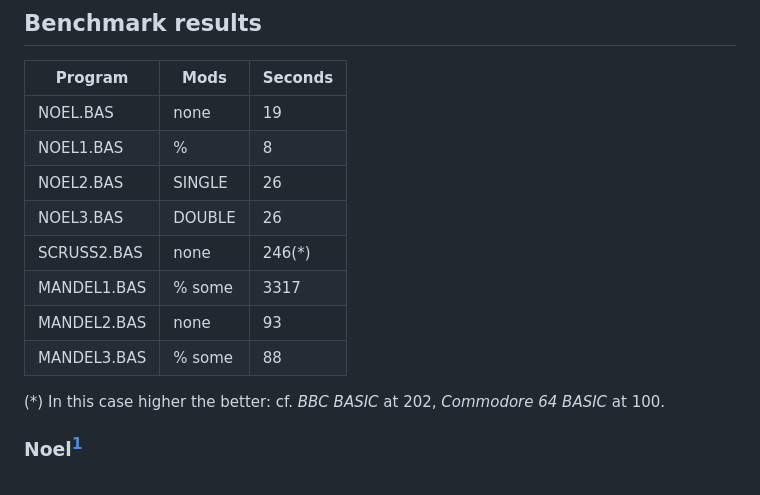
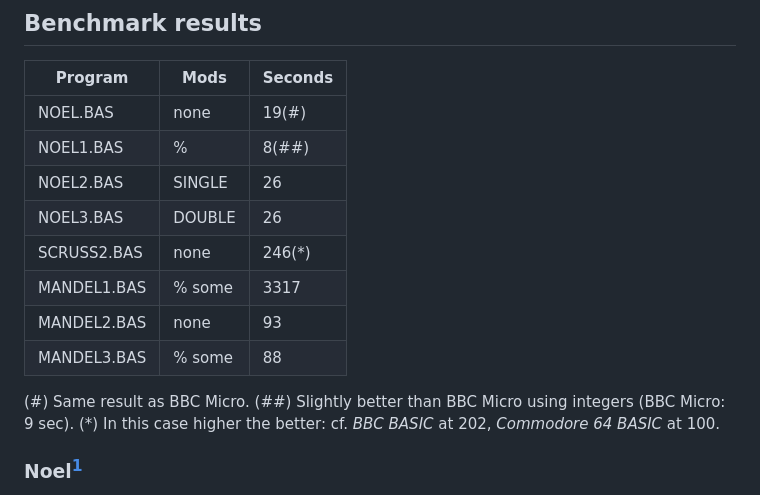
Before and after one commit to Feyerabend/ABC80, a Markdown page: abc802/README.md, the part around the change. Rendered like a GitHub page.

```diff
--- a/abc802/README.md
+++ b/abc802/README.md
@@ -40,8 +40,8 @@ Timing for programs that takes a longer time, result in seconds:
 
 | Program       | Mods    | Seconds       |
 | ------------- | ------- | ------------- |
-| NOEL.BAS      | none    | 19            |
-| NOEL1.BAS     | %       | 8             |
+| NOEL.BAS      | none    | 19(#)         |
+| NOEL1.BAS     | %       | 8(##)         |
 | NOEL2.BAS     | SINGLE  | 26            |
 | NOEL3.BAS     | DOUBLE  | 26            |
 | SCRUSS2.BAS   | none    | 246(*)        |
@@ -49,8 +49,9 @@ Timing for programs that takes a longer time, result in seconds:
 | MANDEL2.BAS   | none    | 93            |
 | MANDEL3.BAS   | % some  | 88            |
 
-(*) In this case higher the better:
-cf. *BBC BASIC* at 202, *Commodore 64 BASIC* at 100.
+(#) Same result as BBC Micro.
+(##) Slightly better than BBC Micro using integers (BBC Micro: 9 sec).
+(*) In this case higher the better: cf. *BBC BASIC* at 202, *Commodore 64 BASIC* at 100.
 
 
 ### Noel[^noel]
```
